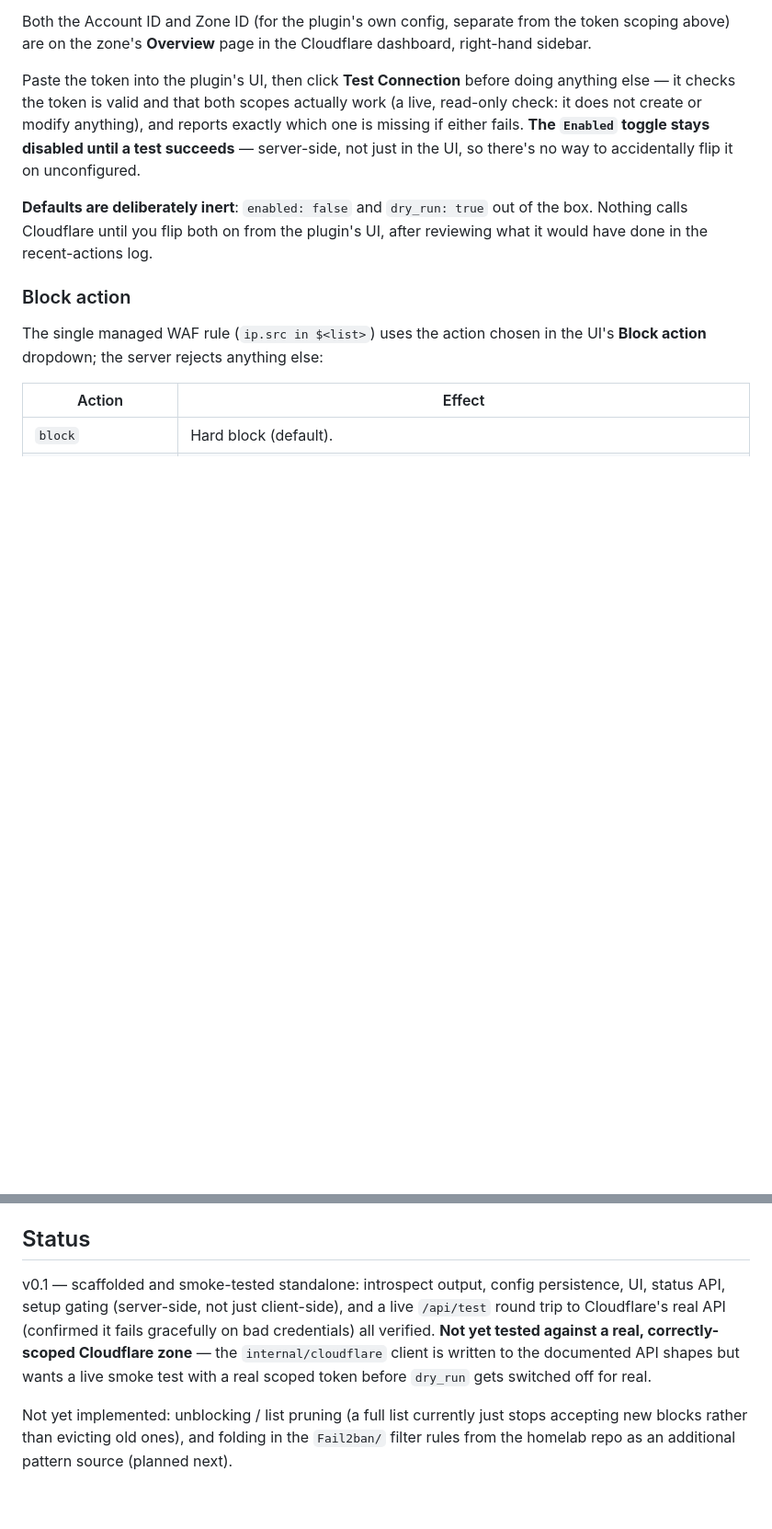
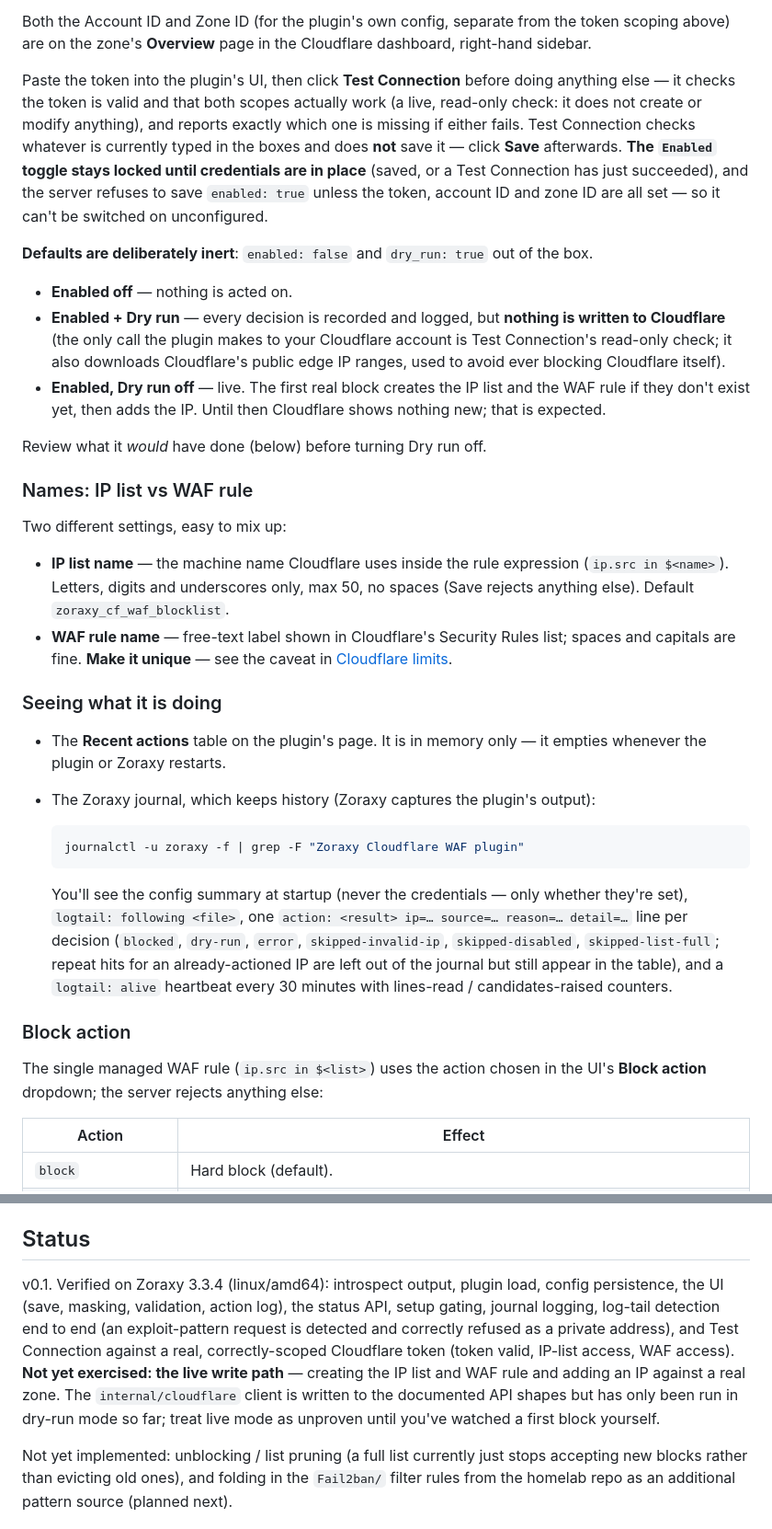
Before and after one commit to Braedach/zoraxy-cloudflare-waf, a Markdown page: README.md, 2 parts joined by grey strips. Shown at 92% size. Drawn GitHub-style; blank space fills up the shorter version.

Commit message:
README: correct the rule-matching and enable-gate claims; document names, dry-run/live, logging
- Fix "never touches any other rule": until the first real block stores a rule ID, the plugin adopts an
  existing rule with the same name (rule_description), so the WAF rule name must be unique.
- Fix the Enabled gate description (credentials saved, or a successful test; server requires all three
  credentials) and "flip both on" (going live means turning Dry run OFF); note Test Connection doesn't save.
- Add: off / dry-run / live table, IP list name vs WAF rule name, how to see activity (Recent actions table
  and journal lines/heartbeat), masked fields, restart-to-load-binary.
- Status: state what has been verified on Zoraxy 3.3.4 and that the live write path is still unexercised.

Co-Authored-By: Claude Sonnet 5 <noreply@anthropic.com>

````diff
--- a/README.md
+++ b/README.md
@@ -115,12 +120,46 @@ sidebar.
 Paste the token into the plugin's UI, then click **Test Connection** before doing anything
 else — it checks the token is valid and that both scopes actually work (a live, read-only
 check: it does not create or modify anything), and reports exactly which one is missing if
-either fails. **The `Enabled` toggle stays disabled until a test succeeds** — server-side,
-not just in the UI, so there's no way to accidentally flip it on unconfigured.
+either fails. Test Connection checks whatever is currently typed in the boxes and does **not** save it —
+click **Save** afterwards. **The `Enabled` toggle stays locked until credentials are in place** (saved, or
+a Test Connection has just succeeded), and the server refuses to save `enabled: true` unless the token,
+account ID and zone ID are all set — so it can't be switched on unconfigured.
 
 **Defaults are deliberately inert**: `enabled: false` and `dry_run: true` out of the box.
-Nothing calls Cloudflare until you flip both on from the plugin's UI, after reviewing what
-it would have done in the recent-actions log.
+- **Enabled off** — nothing is acted on.
+- **Enabled + Dry run** — every decision is recorded and logged, but **nothing is written to Cloudflare**
+  (the only call the plugin makes to your Cloudflare account is Test Connection's read-only check; it also
+  downloads Cloudflare's public edge IP ranges, used to avoid ever blocking Cloudflare itself).
+- **Enabled, Dry run off** — live. The first real block creates the IP list and the WAF rule if they don't
+  exist yet, then adds the IP. Until then Cloudflare shows nothing new; that is expected.
+
+Review what it *would* have done (below) before turning Dry run off.
+
+### Names: IP list vs WAF rule
+
+Two different settings, easy to mix up:
+
+- **IP list name** — the machine name Cloudflare uses inside the rule expression (`ip.src in $<name>`).
+  Letters, digits and underscores only, max 50, no spaces (Save rejects anything else). Default
+  `zoraxy_cf_waf_blocklist`.
+- **WAF rule name** — free-text label shown in Cloudflare's Security Rules list; spaces and capitals are
+  fine. **Make it unique** — see the caveat in [Cloudflare limits](#cloudflare-limits-and-how-this-plugin-manages-them).
+
+### Seeing what it is doing
+
+- The **Recent actions** table on the plugin's page. It is in memory only — it empties whenever the plugin
+  or Zoraxy restarts.
+- The Zoraxy journal, which keeps history (Zoraxy captures the plugin's output):
+
+  ```bash
+  journalctl -u zoraxy -f | grep -F "Zoraxy Cloudflare WAF plugin"
+  ```
+
+  You'll see the config summary at startup (never the credentials — only whether they're set),
+  `logtail: following <file>`, one `action: <result> ip=… source=… reason=… detail=…` line per decision
+  (`blocked`, `dry-run`, `error`, `skipped-invalid-ip`, `skipped-disabled`, `skipped-list-full`; repeat
+  hits for an already-actioned IP are left out of the journal but still appear in the table), and a
+  `logtail: alive` heartbeat every 30 minutes with lines-read / candidates-raised counters.
 
 ### Block action
 
@@ -148,12 +187,13 @@ the CSRF token (injected into the page as `{{.csrfToken}}`) back in an **`X-CSRF
 
 ## Status
 
-v0.1 — scaffolded and smoke-tested standalone: introspect output, config persistence, UI,
-status API, setup gating (server-side, not just client-side), and a live `/api/test` round
-trip to Cloudflare's real API (confirmed it fails gracefully on bad credentials) all
-verified. **Not yet tested against a real, correctly-scoped Cloudflare zone** — the
-`internal/cloudflare` client is written to the documented API shapes but wants a live
-smoke test with a real scoped token before `dry_run` gets switched off for real.
+v0.1. Verified on Zoraxy 3.3.4 (linux/amd64): introspect output, plugin load, config persistence, the UI
+(save, masking, validation, action log), the status API, setup gating, journal logging, log-tail detection
+end to end (an exploit-pattern request is detected and correctly refused as a private address), and Test
+Connection against a real, correctly-scoped Cloudflare token (token valid, IP-list access, WAF access).
+**Not yet exercised: the live write path** — creating the IP list and WAF rule and adding an IP against a real
+zone. The `internal/cloudflare` client is written to the documented API shapes but has only been run in
+dry-run mode so far; treat live mode as unproven until you've watched a first block yourself.
 
 Not yet implemented: unblocking / list pruning (a full list currently just stops accepting
 new blocks rather than evicting old ones), and folding in the `Fail2ban/` filter rules from
````
Also changed, not shown: other parts of README.md (+10 -5 lines).
